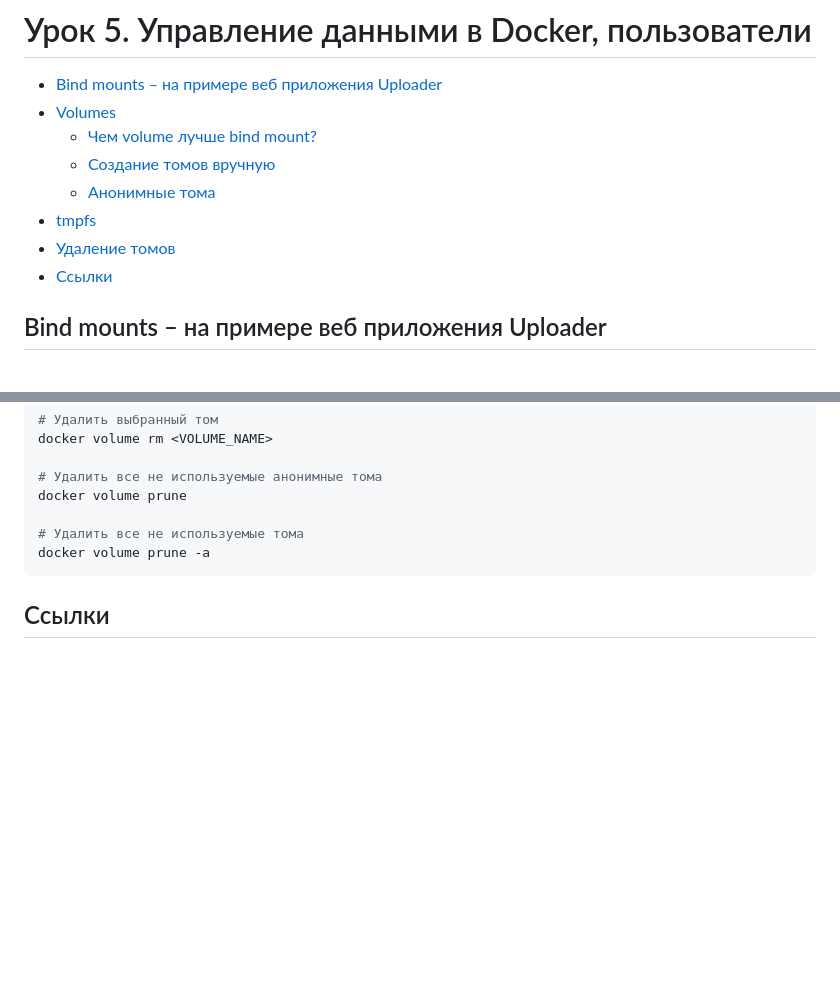
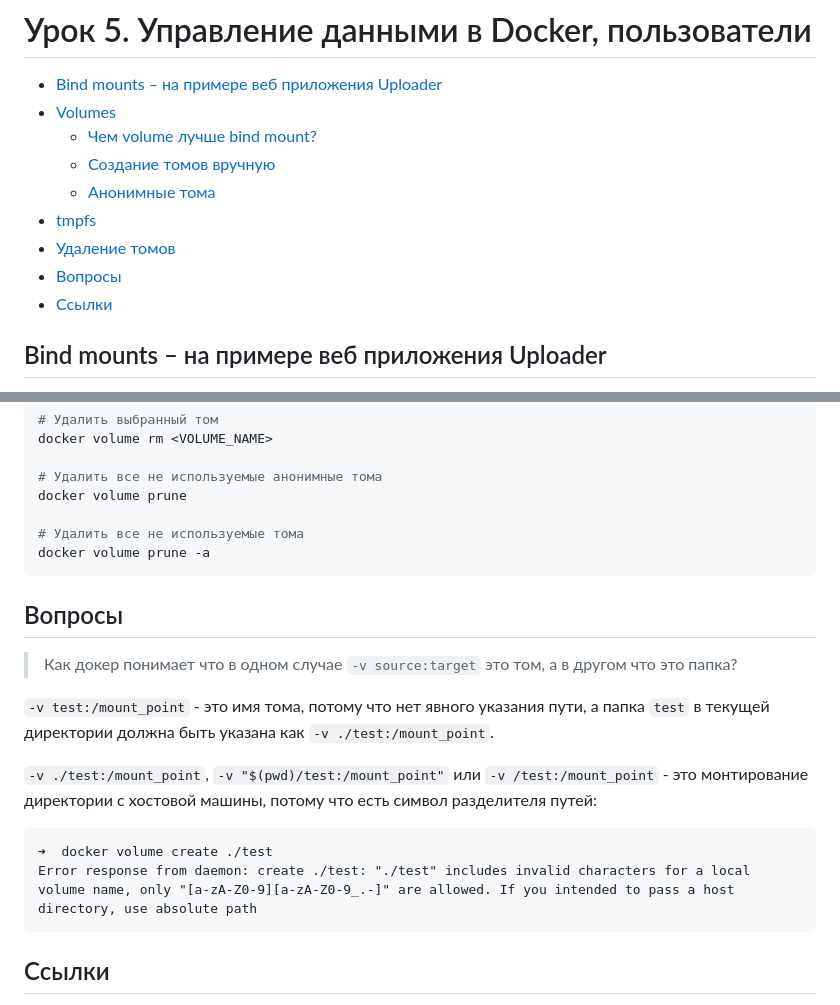
Before and after one commit to mosginfo/docker-course-examples, a Markdown page: 05-working-with-data/README.md, 2 parts joined by grey strips. Rendered like a GitHub page; blank space fills up the shorter version.

Commit message:
Добавил вопросы студентов в лекцию по данным

````diff
--- a/05-working-with-data/README.md
+++ b/05-working-with-data/README.md
@@ -7,6 +7,7 @@
   - [Анонимные тома](#анонимные-тома)
 - [tmpfs](#tmpfs)
 - [Удаление томов](#удаление-томов)
+- [Вопросы](#вопросы)
 - [Ссылки](#ссылки)
 
 ## Bind mounts – на примере веб приложения Uploader
@@ -199,6 +200,21 @@ docker volume prune
 docker volume prune -a
 ```
 
+## Вопросы
+
+> Как докер понимает что в одном случае `-v source:target` это том, а в другом что это папка?
+
+`-v test:/mount_point` - это имя тома, потому что нет явного указания пути,
+а папка `test` в текущей директории должна быть указана как `-v ./test:/mount_point`.
+
+`-v ./test:/mount_point`, `-v "$(pwd)/test:/mount_point"` или `-v /test:/mount_point` -
+это монтирование директории с хостовой машины, потому что есть символ разделителя путей:
+
+```
+➜  docker volume create ./test
+Error response from daemon: create ./test: "./test" includes invalid characters for a local volume name, only "[a-zA-Z0-9][a-zA-Z0-9_.-]" are allowed. If you intended to pass a host directory, use absolute path
+```
+
 ## Ссылки
 
 * [Docker docs - Volumes](https://docs.docker.com/storage/volumes/)
````
